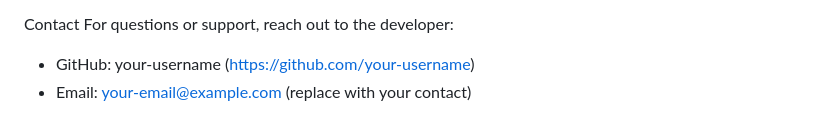
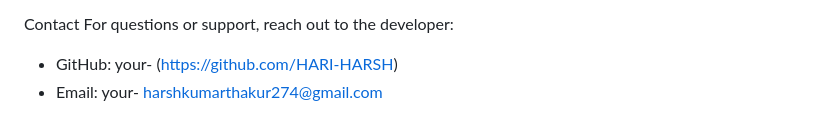
Before and after one commit to HARI-HARSH/content-recommender, a Markdown page: README.md, the part around the change. Drawn GitHub-style.

```diff
--- a/README.md
+++ b/README.md
@@ -107,5 +107,5 @@ Acknowledgements
 
 Contact
 For questions or support, reach out to the developer:
-- GitHub: your-username (https://github.com/your-username)
-- Email: your-email@example.com (replace with your contact)
+- GitHub: your- (https://github.com/HARI-HARSH)
+- Email: your- harshkumarthakur274@gmail.com
```
